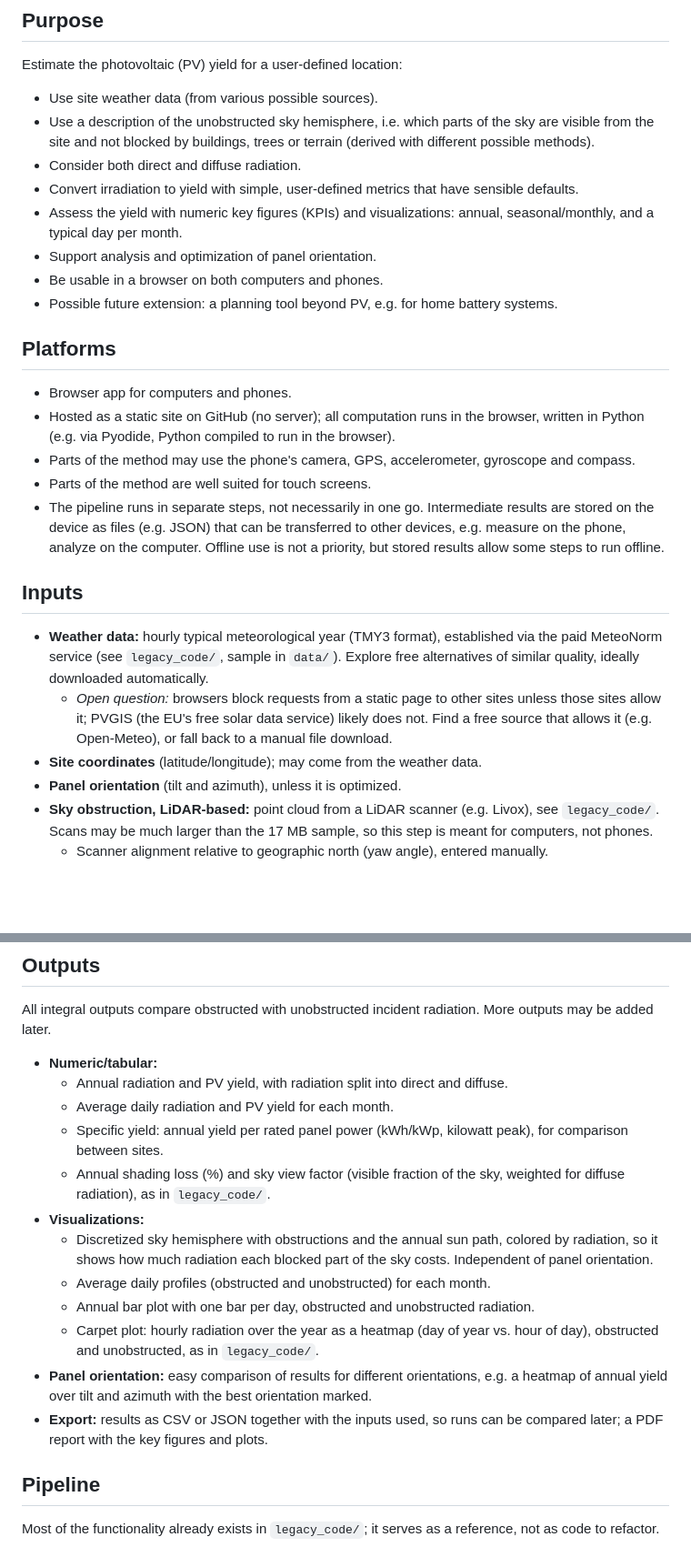
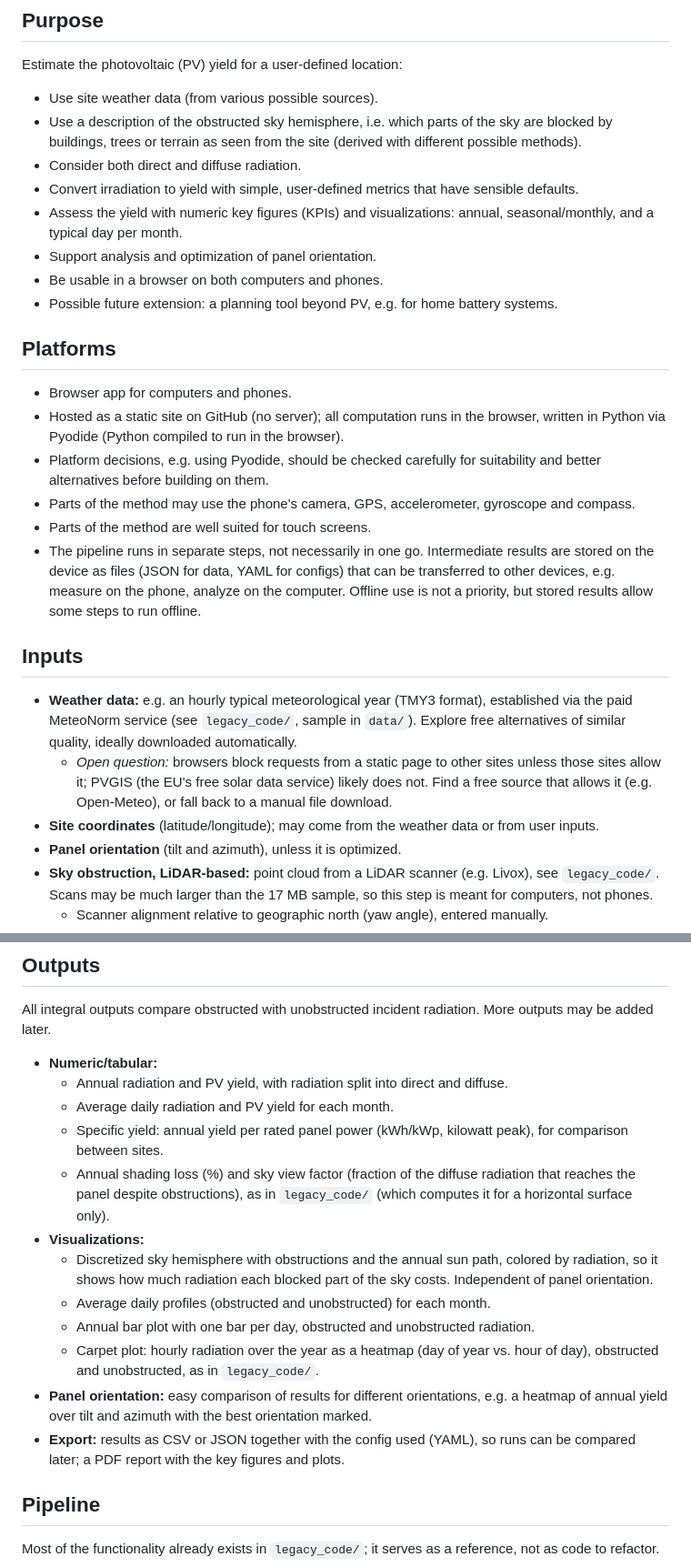
Before and after one commit to laggondo/pv_yield, a Markdown page: concept.md, 2 parts joined by grey strips. Shown at 91% size. GitHub-like rendering; blank space fills up the shorter version.

```diff
--- a/concept.md
+++ b/concept.md
@@ -5,7 +5,7 @@
 Estimate the photovoltaic (PV) yield for a user-defined location:
 
 - Use site weather data (from various possible sources).
-- Use a description of the unobstructed sky hemisphere, i.e. which parts of the sky are visible from the site and not blocked by buildings, trees or terrain (derived with different possible methods).
+- Use a description of the obstructed sky hemisphere, i.e. which parts of the sky are blocked by buildings, trees or terrain as seen from the site (derived with different possible methods).
 - Consider both direct and diffuse radiation.
 - Convert irradiation to yield with simple, user-defined metrics that have sensible defaults.
 - Assess the yield with numeric key figures (KPIs) and visualizations: annual, seasonal/monthly, and a typical day per month.
@@ -16,16 +16,17 @@ Estimate the photovoltaic (PV) yield for a user-defined location:
 ## Platforms
 
 - Browser app for computers and phones.
-- Hosted as a static site on GitHub (no server); all computation runs in the browser, written in Python (e.g. via Pyodide, Python compiled to run in the browser).
+- Hosted as a static site on GitHub (no server); all computation runs in the browser, written in Python via Pyodide (Python compiled to run in the browser).
+- Platform decisions, e.g. using Pyodide, should be checked carefully for suitability and better alternatives before building on them.
 - Parts of the method may use the phone's camera, GPS, accelerometer, gyroscope and compass.
 - Parts of the method are well suited for touch screens.
-- The pipeline runs in separate steps, not necessarily in one go. Intermediate results are stored on the device as files (e.g. JSON) that can be transferred to other devices, e.g. measure on the phone, analyze on the computer. Offline use is not a priority, but stored results allow some steps to run offline.
+- The pipeline runs in separate steps, not necessarily in one go. Intermediate results are stored on the device as files (JSON for data, YAML for configs) that can be transferred to other devices, e.g. measure on the phone, analyze on the computer. Offline use is not a priority, but stored results allow some steps to run offline.
 
 ## Inputs
 
-- **Weather data:** hourly typical meteorological year (TMY3 format), established via the paid MeteoNorm service (see `legacy_code/`, sample in `data/`). Explore free alternatives of similar quality, ideally downloaded automatically.
+- **Weather data:** e.g. an hourly typical meteorological year (TMY3 format), established via the paid MeteoNorm service (see `legacy_code/`, sample in `data/`). Explore free alternatives of similar quality, ideally downloaded automatically.
   - *Open question:* browsers block requests from a static page to other sites unless those sites allow it; PVGIS (the EU's free solar data service) likely does not. Find a free source that allows it (e.g. Open-Meteo), or fall back to a manual file download.
-- **Site coordinates** (latitude/longitude); may come from the weather data.
+- **Site coordinates** (latitude/longitude); may come from the weather data or from user inputs.
 - **Panel orientation** (tilt and azimuth), unless it is optimized.
 - **Sky obstruction, LiDAR-based:** point cloud from a LiDAR scanner (e.g. Livox), see `legacy_code/`. Scans may be much larger than the 17 MB sample, so this step is meant for computers, not phones.
   - Scanner alignment relative to geographic north (yaw angle), entered manually.
@@ -43,14 +44,14 @@ All integral outputs compare obstructed with unobstructed incident radiation. Mo
   - Annual radiation and PV yield, with radiation split into direct and diffuse.
   - Average daily radiation and PV yield for each month.
   - Specific yield: annual yield per rated panel power (kWh/kWp, kilowatt peak), for comparison between sites.
-  - Annual shading loss (%) and sky view factor (visible fraction of the sky, weighted for diffuse radiation), as in `legacy_code/`.
+  - Annual shading loss (%) and sky view factor (fraction of the diffuse radiation that reaches the panel despite obstructions), as in `legacy_code/` (which computes it for a horizontal surface only).
 - **Visualizations:**
   - Discretized sky hemisphere with obstructions and the annual sun path, colored by radiation, so it shows how much radiation each blocked part of the sky costs. Independent of panel orientation.
   - Average daily profiles (obstructed and unobstructed) for each month.
   - Annual bar plot with one bar per day, obstructed and unobstructed radiation.
   - Carpet plot: hourly radiation over the year as a heatmap (day of year vs. hour of day), obstructed and unobstructed, as in `legacy_code/`.
 - **Panel orientation:** easy comparison of results for different orientations, e.g. a heatmap of annual yield over tilt and azimuth with the best orientation marked.
-- **Export:** results as CSV or JSON together with the inputs used, so runs can be compared later; a PDF report with the key figures and plots.
+- **Export:** results as CSV or JSON together with the config used (YAML), so runs can be compared later; a PDF report with the key figures and plots.
 
 ## Pipeline
 
```
Also changed, not shown: other parts of concept.md (+12 -6 lines).
